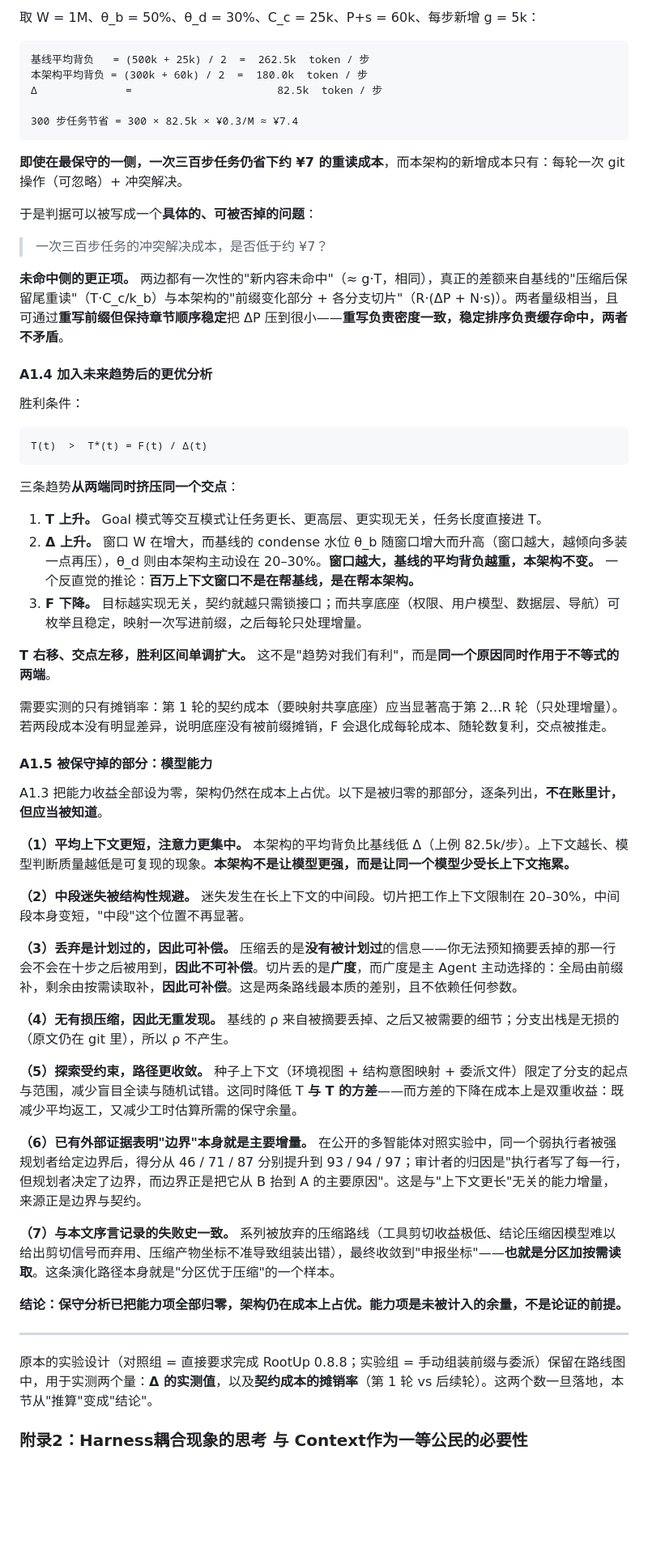
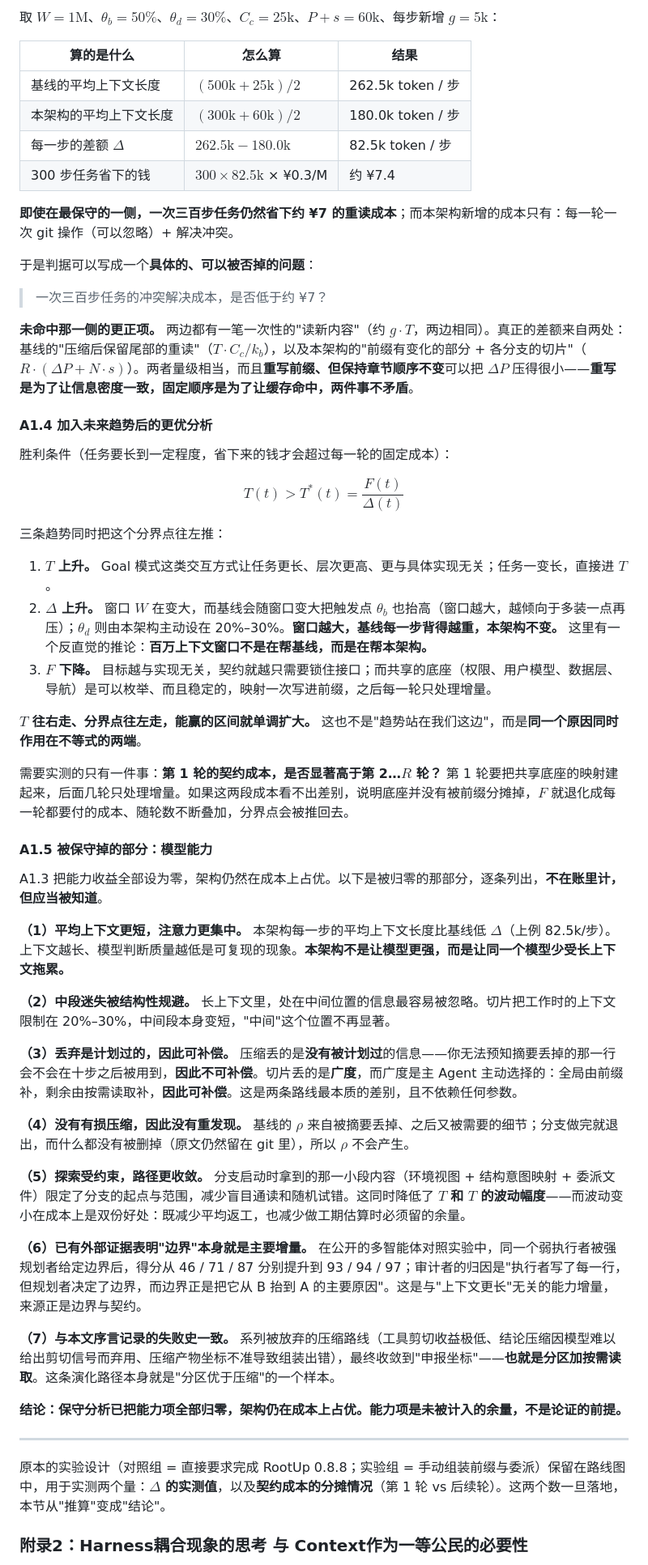
Before and after one commit to 54shitaimzf/context-native-agent, a Markdown page: Agent架构革新：迈向上下文原生智能-Context-Native Agent.md, the part around one of its changes. Shown at 81% size. Rendered like a GitHub page; blank space fills up the shorter version.

````diff
--- a/Agent架构革新：迈向上下文原生智能-Context-Native Agent.md
+++ b/Agent架构革新：迈向上下文原生智能-Context-Native Agent.md
@@ -236,53 +263,50 @@ Context成为一等公民，意味着我们在文件治理，项目管理，操
 
-取 W = 1M、θ_b = 50%、θ_d = 30%、C_c = 25k、P+s = 60k、每步新增 g = 5k：
+取 $W=1\mathrm{M}$、$\theta_{b}=50\%$、$\theta_{d}=30\%$、$C_{c}=25\mathrm{k}$、$P+s=60\mathrm{k}$、每步新增 $g=5\mathrm{k}$：
 
-```
-基线平均背负   = (500k + 25k) / 2  =  262.5k  token / 步
-本架构平均背负 = (300k + 60k) / 2  =  180.0k  token / 步
-Δ              =                       82.5k  token / 步
+| 算的是什么 | 怎么算 | 结果 |
+| --- | --- | --- |
+| 基线的平均上下文长度 | $(500\mathrm{k}+25\mathrm{k})/2$ | 262.5k token / 步 |
+| 本架构的平均上下文长度 | $(300\mathrm{k}+60\mathrm{k})/2$ | 180.0k token / 步 |
+| 每一步的差额 $\Delta$ | $262.5\mathrm{k}-180.0\mathrm{k}$ | 82.5k token / 步 |
+| 300 步任务省下的钱 | $300\times82.5\mathrm{k}$ × ¥0.3/M | 约 ¥7.4 |
 
-300 步任务节省 = 300 × 82.5k × ¥0.3/M ≈ ¥7.4
-```
+**即使在最保守的一侧，一次三百步任务仍然省下约 ¥7 的重读成本**；而本架构新增的成本只有：每一轮一次 git 操作（可以忽略）+ 解决冲突。
 
-**即使在最保守的一侧，一次三百步任务仍省下约 ¥7 的重读成本**，而本架构的新增成本只有：每轮一次 git 操作（可忽略）+ 冲突解决。
-
-于是判据可以被写成一个**具体的、可被否掉的问题**：
+于是判据可以写成一个**具体的、可以被否掉的问题**：
 
 > 一次三百步任务的冲突解决成本，是否低于约 ¥7？
 
-**未命中侧的更正项。** 两边都有一次性的"新内容未命中"（≈ g·T，相同），真正的差额来自基线的"压缩后保留尾重读"（T·C_c/k_b）与本架构的"前缀变化部分 + 各分支切片"（R·(ΔP + N·s)）。两者量级相当，且可通过**重写前缀但保持章节顺序稳定**把 ΔP 压到很小——**重写负责密度一致，稳定排序负责缓存命中，两者不矛盾**。
+**未命中那一侧的更正项。** 两边都有一笔一次性的"读新内容"（约 $g\cdot T$，两边相同）。真正的差额来自两处：基线的"压缩后保留尾部的重读"（$T\cdot C_{c}/k_{b}$），以及本架构的"前缀有变化的部分 + 各分支的切片"（$R\cdot(\Delta P+N\cdot s)$）。两者量级相当，而且**重写前缀、但保持章节顺序不变**可以把 $\Delta P$ 压得很小——**重写是为了让信息密度一致，固定顺序是为了让缓存命中，两件事不矛盾**。
 
 #### A1.4 加入未来趋势后的更优分析
 
-胜利条件：
+胜利条件（任务要长到一定程度，省下来的钱才会超过每一轮的固定成本）：
 
-```
-T(t)  >  T*(t) = F(t) / Δ(t)
-```
+$$T(t)>T^{*}(t)=\frac{F(t)}{\Delta(t)}$$
 
-三条趋势**从两端同时挤压同一个交点**：
+三条趋势同时把这个分界点往左推：
 
-1. **T 上升。** Goal 模式等交互模式让任务更长、更高层、更实现无关，任务长度直接进 T。
-2. **Δ 上升。** 窗口 W 在增大，而基线的 condense 水位 θ_b 随窗口增大而升高（窗口越大，越倾向多装一点再压），θ_d 则由本架构主动设在 20–30%。**窗口越大，基线的平均背负越重，本架构不变。** 一个反直觉的推论：**百万上下文窗口不是在帮基线，是在帮本架构。**
-3. **F 下降。** 目标越实现无关，契约就越只需锁接口；而共享底座（权限、用户模型、数据层、导航）可枚举且稳定，映射一次写进前缀，之后每轮只处理增量。
+1. **$T$ 上升。** Goal 模式这类交互方式让任务更长、层次更高、更与具体实现无关；任务一变长，直接进 $T$。
+2. **$\Delta$ 上升。** 窗口 $W$ 在变大，而基线会随窗口变大把触发点 $\theta_{b}$ 也抬高（窗口越大，越倾向于多装一点再压）；$\theta_{d}$ 则由本架构主动设在 20%–30%。**窗口越大，基线每一步背得越重，本架构不变。** 这里有一个反直觉的推论：**百万上下文窗口不是在帮基线，而是在帮本架构。**
+3. **$F$ 下降。** 目标越与实现无关，契约就越只需要锁住接口；而共享的底座（权限、用户模型、数据层、导航）是可以枚举、而且稳定的，映射一次写进前缀，之后每一轮只处理增量。
 
-**T 右移、交点左移，胜利区间单调扩大。** 这不是"趋势对我们有利"，而是**同一个原因同时作用于不等式的两端**。
+**$T$ 往右走、分界点往左走，能赢的区间就单调扩大。** 这也不是"趋势站在我们这边"，而是**同一个原因同时作用在不等式的两端**。
 
-需要实测的只有摊销率：第 1 轮的契约成本（要映射共享底座）应当显著高于第 2…R 轮（只处理增量）。若两段成本没有明显差异，说明底座没有被前缀摊销，F 会退化成每轮成本、随轮数复利，交点被推走。
+需要实测的只有一件事：**第 1 轮的契约成本，是否显著高于第 2…$R$ 轮？** 第 1 轮要把共享底座的映射建起来，后面几轮只处理增量。如果这两段成本看不出差别，说明底座并没有被前缀分摊掉，$F$ 就退化成每一轮都要付的成本、随轮数不断叠加，分界点会被推回去。
 
 #### A1.5 被保守掉的部分：模型能力
 
 A1.3 把能力收益全部设为零，架构仍然在成本上占优。以下是被归零的那部分，逐条列出，**不在账里计，但应当被知道**。
 
-**（1）平均上下文更短，注意力更集中。** 本架构的平均背负比基线低 Δ（上例 82.5k/步）。上下文越长、模型判断质量越低是可复现的现象。**本架构不是让模型更强，而是让同一个模型少受长上下文拖累。**
+**（1）平均上下文更短，注意力更集中。** 本架构每一步的平均上下文长度比基线低 $\Delta$（上例 82.5k/步）。上下文越长、模型判断质量越低是可复现的现象。**本架构不是让模型更强，而是让同一个模型少受长上下文拖累。**
 
-**（2）中段迷失被结构性规避。** 迷失发生在长上下文的中间段。切片把工作上下文限制在 20–30%，中间段本身变短，"中段"这个位置不再显著。
+**（2）中段迷失被结构性规避。** 长上下文里，处在中间位置的信息最容易被忽略。切片把工作时的上下文限制在 20%–30%，中间段本身变短，"中间"这个位置不再显著。
 
 **（3）丢弃是计划过的，因此可补偿。** 压缩丢的是**没有被计划过**的信息——你无法预知摘要丢掉的那一行会不会在十步之后被用到，**因此不可补偿**。切片丢的是**广度**，而广度是主 Agent 主动选择的：全局由前缀补，剩余由按需读取补，**因此可补偿**。这是两条路线最本质的差别，且不依赖任何参数。
 
-**（4）无有损压缩，因此无重发现。** 基线的 ρ 来自被摘要丢掉、之后又被需要的细节；分支出栈是无损的（原文仍在 git 里），所以 ρ 不产生。
+**（4）没有有损压缩，因此没有重发现。** 基线的 $\rho$ 来自被摘要丢掉、之后又被需要的细节；分支做完就退出，而什么都没有被删掉（原文仍然留在 git 里），所以 $\rho$ 不会产生。
 
-**（5）探索受约束，路径更收敛。** 种子上下文（环境视图 + 结构意图映射 + 委派文件）限定了分支的起点与范围，减少盲目全读与随机试错。这同时降低 T **与 T 的方差**——而方差的下降在成本上是双重收益：既减少平均返工，又减少工时估算所需的保守余量。
+**（5）探索受约束，路径更收敛。** 分支启动时拿到的那一小段内容（环境视图 + 结构意图映射 + 委派文件）限定了分支的起点与范围，减少盲目通读和随机试错。这同时降低了 $T$ **和 $T$ 的波动幅度**——而波动变小在成本上是双份好处：既减少平均返工，也减少做工期估算时必须留的余量。
 
 **（6）已有外部证据表明"边界"本身就是主要增量。** 在公开的多智能体对照实验中，同一个弱执行者被强规划者给定边界后，得分从 46 / 71 / 87 分别提升到 93 / 94 / 97；审计者的归因是"执行者写了每一行，但规划者决定了边界，而边界正是把它从 B 抬到 A 的主要原因"。这是与"上下文更长"无关的能力增量，来源正是边界与契约。
 
@@ -292,7 +316,7 @@ A1.3 把能力收益全部设为零，架构仍然在成本上占优。以下是
 
 ---
 
-原本的实验设计（对照组 = 直接要求完成 RootUp 0.8.8；实验组 = 手动组装前缀与委派）保留在路线图中，用于实测两个量：**Δ 的实测值**，以及**契约成本的摊销率**（第 1 轮 vs 后续轮）。这两个数一旦落地，本节从"推算"变成"结论"。
+原本的实验设计（对照组 = 直接要求完成 RootUp 0.8.8；实验组 = 手动组装前缀与委派）保留在路线图中，用于实测两个量：**$\Delta$ 的实测值**，以及**契约成本的分摊情况**（第 1 轮 vs 后续轮）。这两个数一旦落地，本节从"推算"变成"结论"。
 
 
 
````
Also changed, not shown: other parts of Agent架构革新：迈向上下文原生智能-Context-Native Agent.md (+71 -44 lines).
